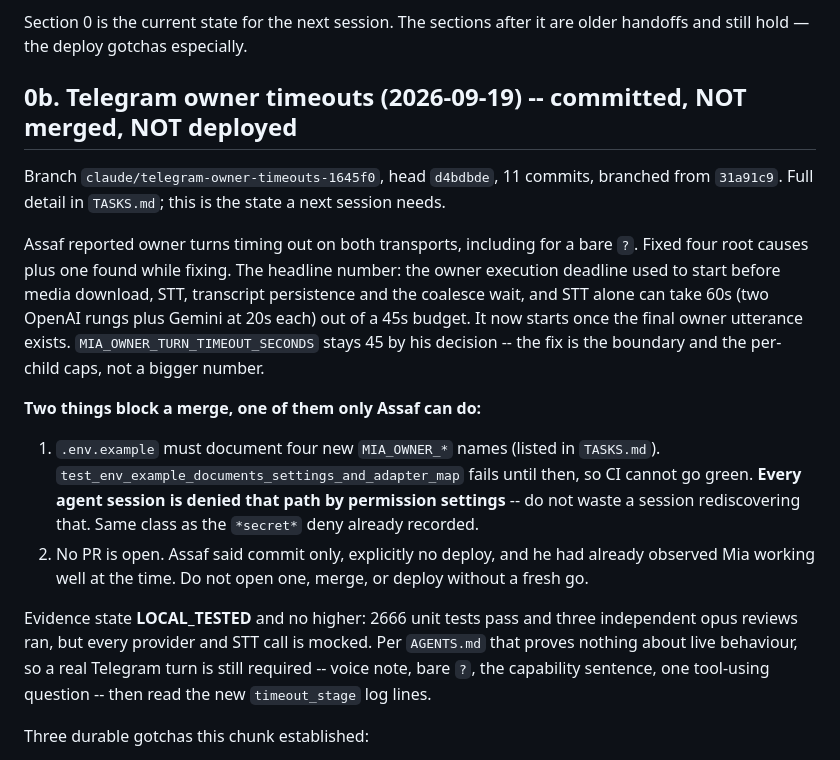
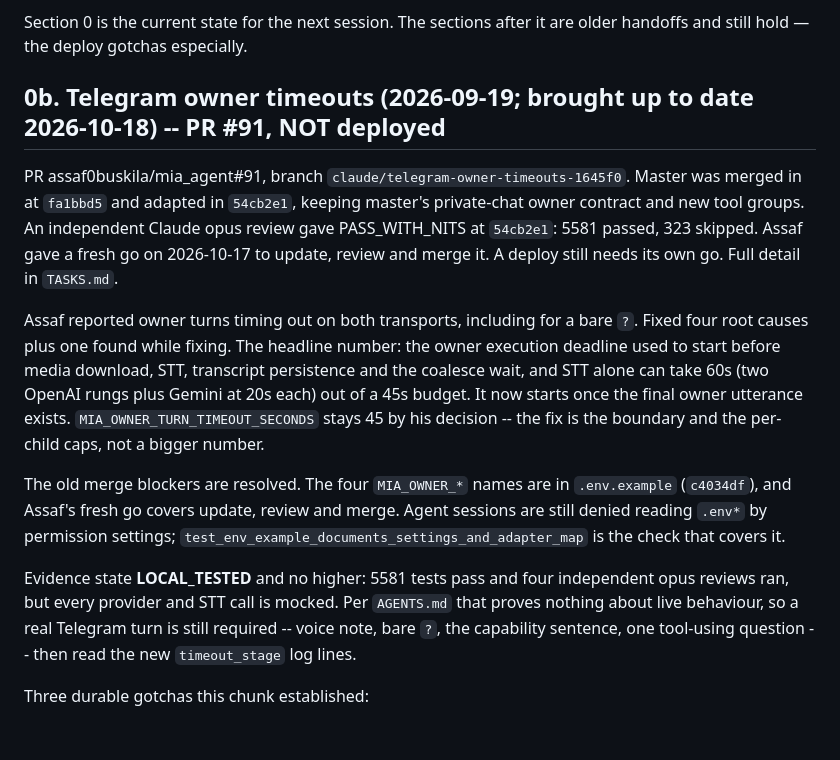
Before and after one commit to assaf0buskila/mia_agent, a Markdown page: HANDOFF.md, the part around the change. GitHub-like rendering; blank space fills up the shorter version.

```diff
--- a/HANDOFF.md
+++ b/HANDOFF.md
@@ -50,10 +50,13 @@ history, but it is not the current operational path.
 Section 0 is the current state for the next session. The sections after it are older handoffs and
 still hold — the deploy gotchas especially.
 
-## 0b. Telegram owner timeouts (2026-09-19) -- committed, NOT merged, NOT deployed
+## 0b. Telegram owner timeouts (2026-09-19; brought up to date 2026-10-18) -- PR #91, NOT deployed
 
-Branch `claude/telegram-owner-timeouts-1645f0`, head `d4bdbde`, 11 commits, branched from
-`31a91c9`. Full detail in `TASKS.md`; this is the state a next session needs.
+PR assaf0buskila/mia_agent#91, branch `claude/telegram-owner-timeouts-1645f0`. Master was merged
+in at `fa1bbd5` and adapted in `54cb2e1`, keeping master's private-chat owner contract and new tool
+groups. An independent Claude opus review gave PASS_WITH_NITS at `54cb2e1`: 5581 passed, 323 skipped.
+Assaf gave a fresh go on 2026-10-17 to update, review and merge it. A deploy still needs its own go.
+Full detail in `TASKS.md`.
 
 Assaf reported owner turns timing out on both transports, including for a bare `?`. Fixed
 four root causes plus one found while fixing. The headline number: the owner execution
@@ -63,17 +66,13 @@ budget. It now starts once the final owner utterance exists. `MIA_OWNER_TURN_TIM
 stays 45 by his decision -- the fix is the boundary and the per-child caps, not a bigger
 number.
 
-**Two things block a merge, one of them only Assaf can do:**
+The old merge blockers are resolved. The four `MIA_OWNER_*` names are in `.env.example` (`c4034df`),
+and Assaf's fresh go covers update, review and merge. Agent sessions are still denied reading
+`.env*` by permission settings; `test_env_example_documents_settings_and_adapter_map` is the check
+that covers it.
 
-1. `.env.example` must document four new `MIA_OWNER_*` names (listed in `TASKS.md`).
-   `test_env_example_documents_settings_and_adapter_map` fails until then, so CI cannot go
-   green. **Every agent session is denied that path by permission settings** -- do not waste a
-   session rediscovering that. Same class as the `*secret*` deny already recorded.
-2. No PR is open. Assaf said commit only, explicitly no deploy, and he had already observed
-   Mia working well at the time. Do not open one, merge, or deploy without a fresh go.
-
-Evidence state **LOCAL_TESTED** and no higher: 2666 unit tests pass and three independent
-opus reviews ran, but every provider and STT call is mocked. Per `AGENTS.md` that proves
+Evidence state **LOCAL_TESTED** and no higher: 5581 tests pass and four independent opus reviews ran,
+but every provider and STT call is mocked. Per `AGENTS.md` that proves
 nothing about live behaviour, so a real Telegram turn is still required -- voice note, bare
 `?`, the capability sentence, one tool-using question -- then read the new `timeout_stage`
 log lines.
```
Also changed, not shown: TASKS.md (+8 -11 lines).
